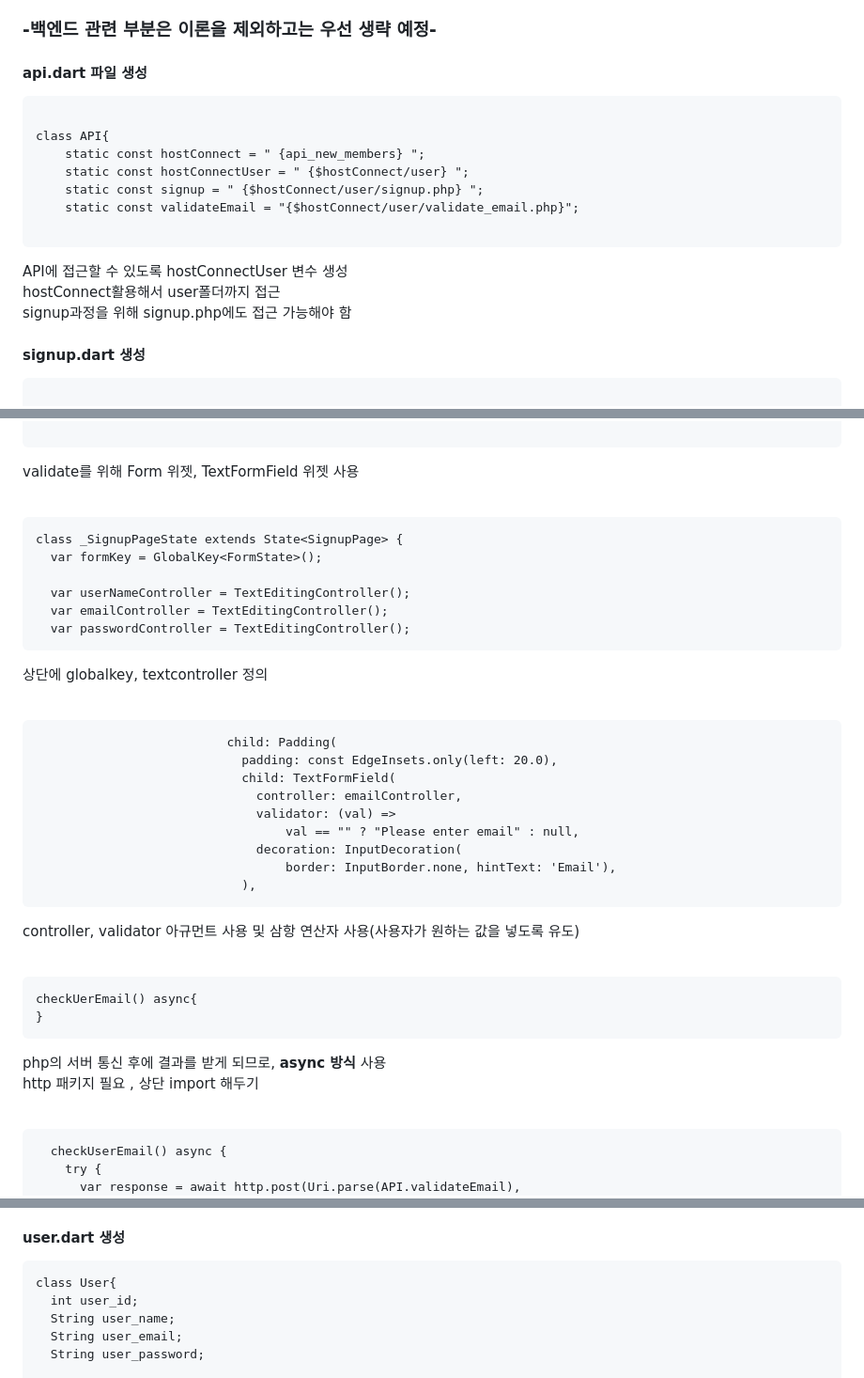
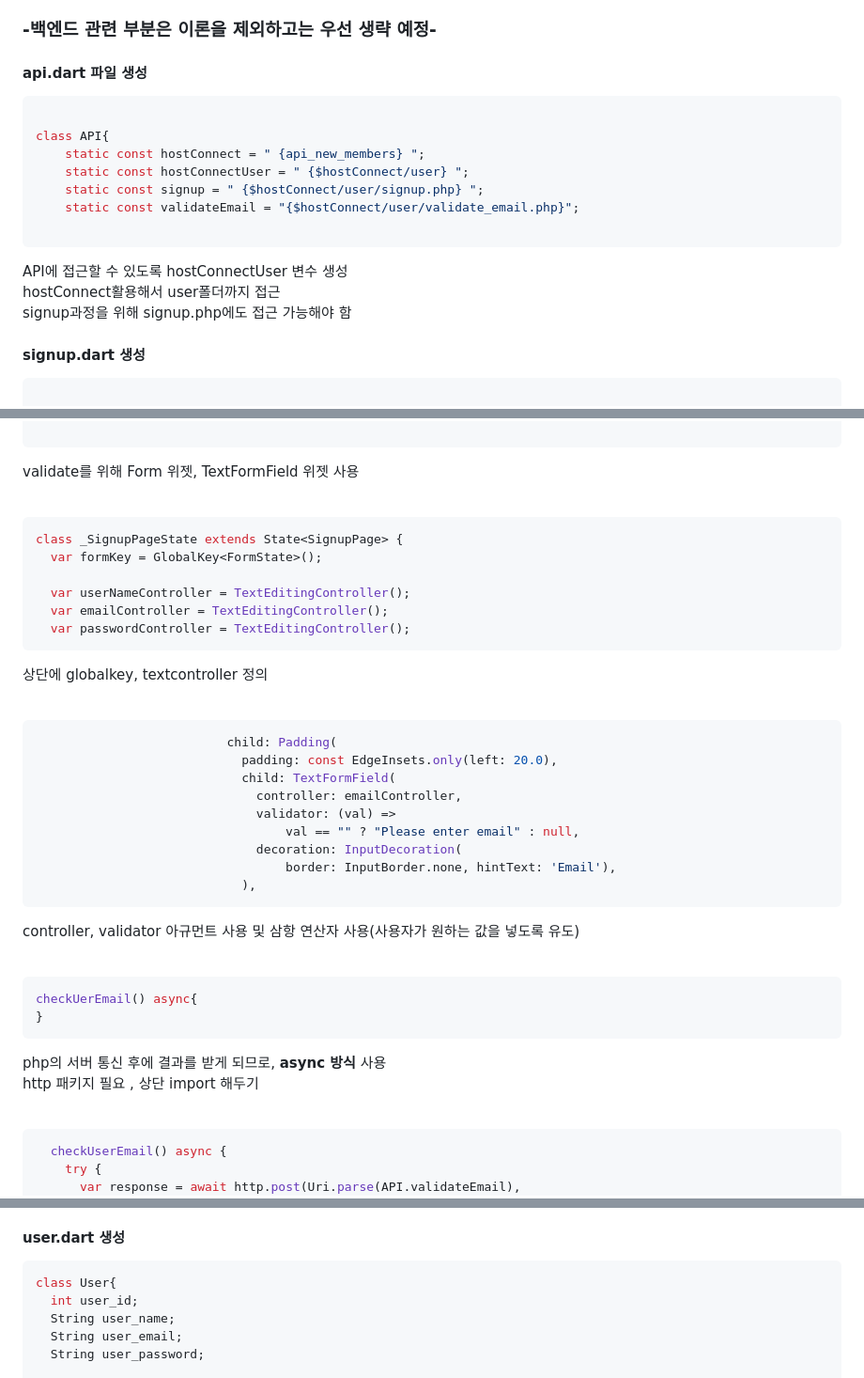
Before and after one commit to jooya38/2024-1_Fofo_FofolProject, a Markdown page: 정현주/1주차/signup.md, 3 parts joined by grey strips. Shown: that part at 94% size. GitHub-like rendering.

````diff
--- a/정현주/1주차/signup.md
+++ b/정현주/1주차/signup.md
@@ -20,7 +20,7 @@ API와 앱 연동의 원리
 
 #### api.dart 파일 생성
 
-```
+```dart
 
 class API{
 	static const hostConnect = " {api_new_members} ";
@@ -36,7 +36,7 @@ signup과정을 위해 signup.php에도 접근 가능해야 함 <br>
 
 #### signup.dart 생성
 
-```
+```dart
 
 Form(
                   key: formKey,
@@ -70,7 +70,7 @@ validate를 위해 Form 위젯, TextFormField 위젯 사용
 <br>
 
 
-```
+```dart
 class _SignupPageState extends State<SignupPage> {
   var formKey = GlobalKey<FormState>();
 
@@ -84,7 +84,7 @@ class _SignupPageState extends State<SignupPage> {
 <br>
 
 
-```
+```dart
                           child: Padding(
                             padding: const EdgeInsets.only(left: 20.0),
                             child: TextFormField(
@@ -99,7 +99,7 @@ controller, validator 아규먼트 사용 및 삼항 연산자 사용(사용자
 <br>
 <br>
 
-```
+```dart
 checkUerEmail() async{
 }
 ```
@@ -108,7 +108,7 @@ http 패키지 필요 , 상단 import 해두기
 <br>
 <br>
 
-```
+```dart
   checkUserEmail() async {
     try {
       var response = await http.post(Uri.parse(API.validateEmail),
@@ -142,7 +142,7 @@ body: {'user_email': emailController.text.trim()}); <br>
 
 
 #### user.dart 생성
-```
+```dart
 class User{
   int user_id;
   String user_name;
````
Also changed, not shown: other parts of 정현주/1주차/signup.md (+1 -1 lines).
